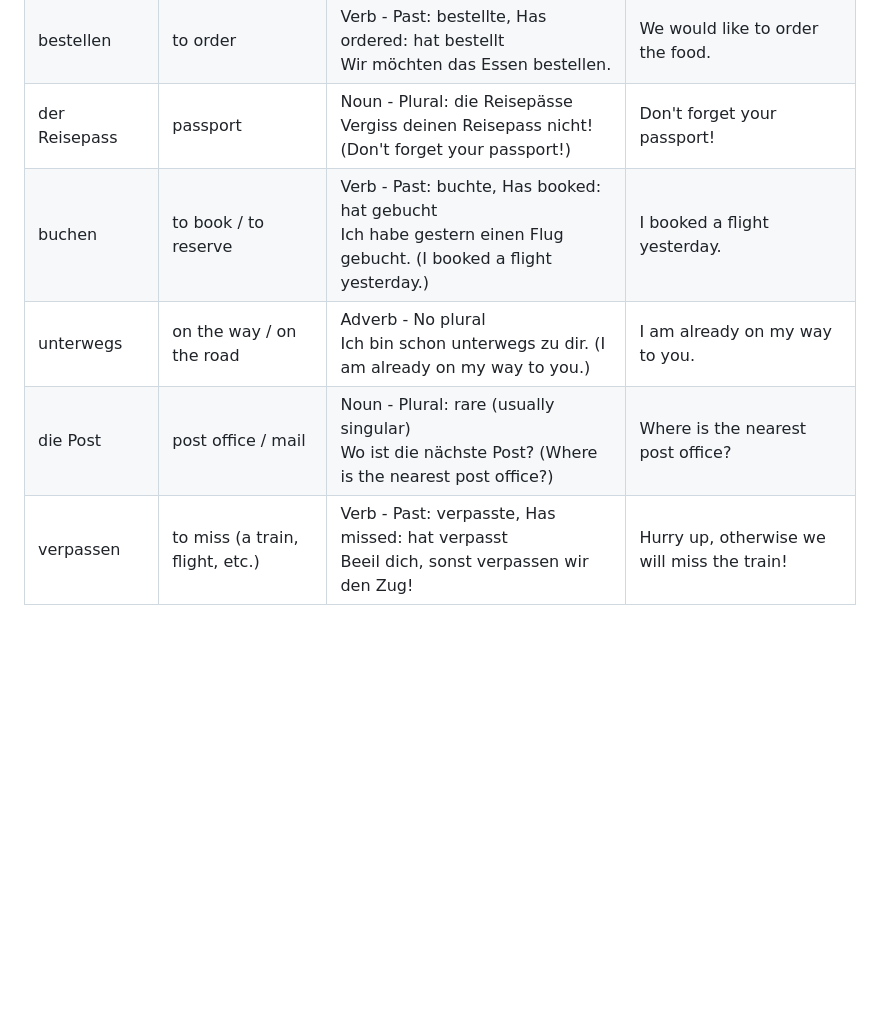
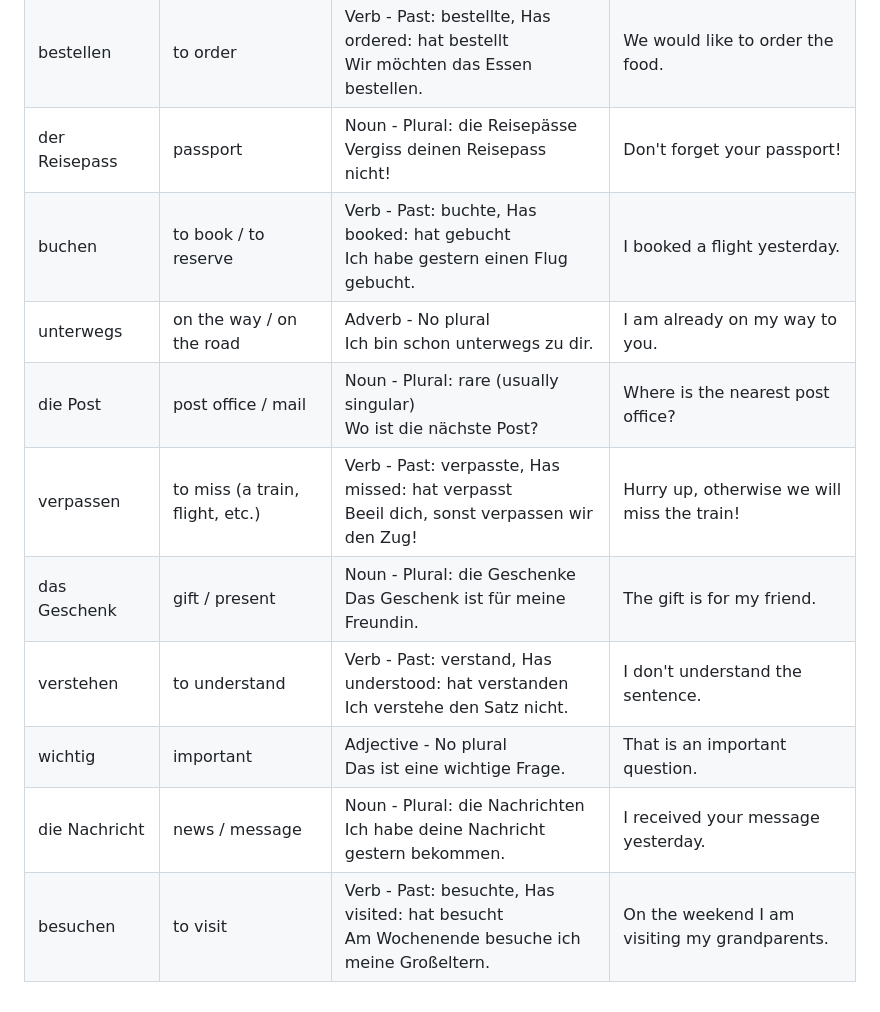
Before and after one commit to candyhuang940730/Language, a Markdown page: Deutsch/Deutsch word list.md, the part around the change. Rendered like a GitHub page; blank space fills up the shorter version.

Commit message:
docs(update): fünf deutsche wörter tägliches Update
- das Geschenk
- verstehen
- wichtig
- die Nachricht
- besuchen

```diff
--- a/Deutsch/Deutsch word list.md
+++ b/Deutsch/Deutsch word list.md
@@ -26,8 +26,13 @@
 | pünktlich | punctual / on time | Adjective - No plural <br> Der Bus kommt hoffentlich pünktlich. | The bus hopefully comes on time. |
 | die Postkarte | postcard | Noun - Plural: die Postkarten <br> Ich schreibe eine Postkarte an meine Familie. | I am writing a postcard to my family. |
 | bestellen | to order | Verb - Past: bestellte, Has ordered: hat bestellt <br> Wir möchten das Essen bestellen. | We would like to order the food. |
-| der Reisepass | passport | Noun - Plural: die Reisepässe <br> Vergiss deinen Reisepass nicht! (Don't forget your passport!) | Don't forget your passport! |
-| buchen | to book / to reserve | Verb - Past: buchte, Has booked: hat gebucht <br> Ich habe gestern einen Flug gebucht. (I booked a flight yesterday.) | I booked a flight yesterday. |
-| unterwegs | on the way / on the road | Adverb - No plural <br> Ich bin schon unterwegs zu dir. (I am already on my way to you.) | I am already on my way to you. |
-| die Post | post office / mail | Noun - Plural: rare (usually singular) <br> Wo ist die nächste Post? (Where is the nearest post office?) | Where is the nearest post office? |
+| der Reisepass | passport | Noun - Plural: die Reisepässe <br> Vergiss deinen Reisepass nicht! | Don't forget your passport! |
+| buchen | to book / to reserve | Verb - Past: buchte, Has booked: hat gebucht <br> Ich habe gestern einen Flug gebucht. | I booked a flight yesterday. |
+| unterwegs | on the way / on the road | Adverb - No plural <br> Ich bin schon unterwegs zu dir.  | I am already on my way to you. |
+| die Post | post office / mail | Noun - Plural: rare (usually singular) <br> Wo ist die nächste Post?  | Where is the nearest post office? |
 | verpassen | to miss (a train, flight, etc.) | Verb - Past: verpasste, Has missed: hat verpasst <br> Beeil dich, sonst verpassen wir den Zug! | Hurry up, otherwise we will miss the train! |
+| das Geschenk | gift / present | Noun - Plural: die Geschenke <br> Das Geschenk ist für meine Freundin.  | The gift is for my friend. |
+| verstehen | to understand | Verb - Past: verstand, Has understood: hat verstanden <br> Ich verstehe den Satz nicht. | I don't understand the sentence. |
+| wichtig | important | Adjective - No plural <br> Das ist eine wichtige Frage. | That is an important question. |
+| die Nachricht | news / message | Noun - Plural: die Nachrichten <br> Ich habe deine Nachricht gestern bekommen. | I received your message yesterday. |
+| besuchen | to visit | Verb - Past: besuchte, Has visited: hat besucht <br> Am Wochenende besuche ich meine Großeltern. | On the weekend I am visiting my grandparents. |
```
